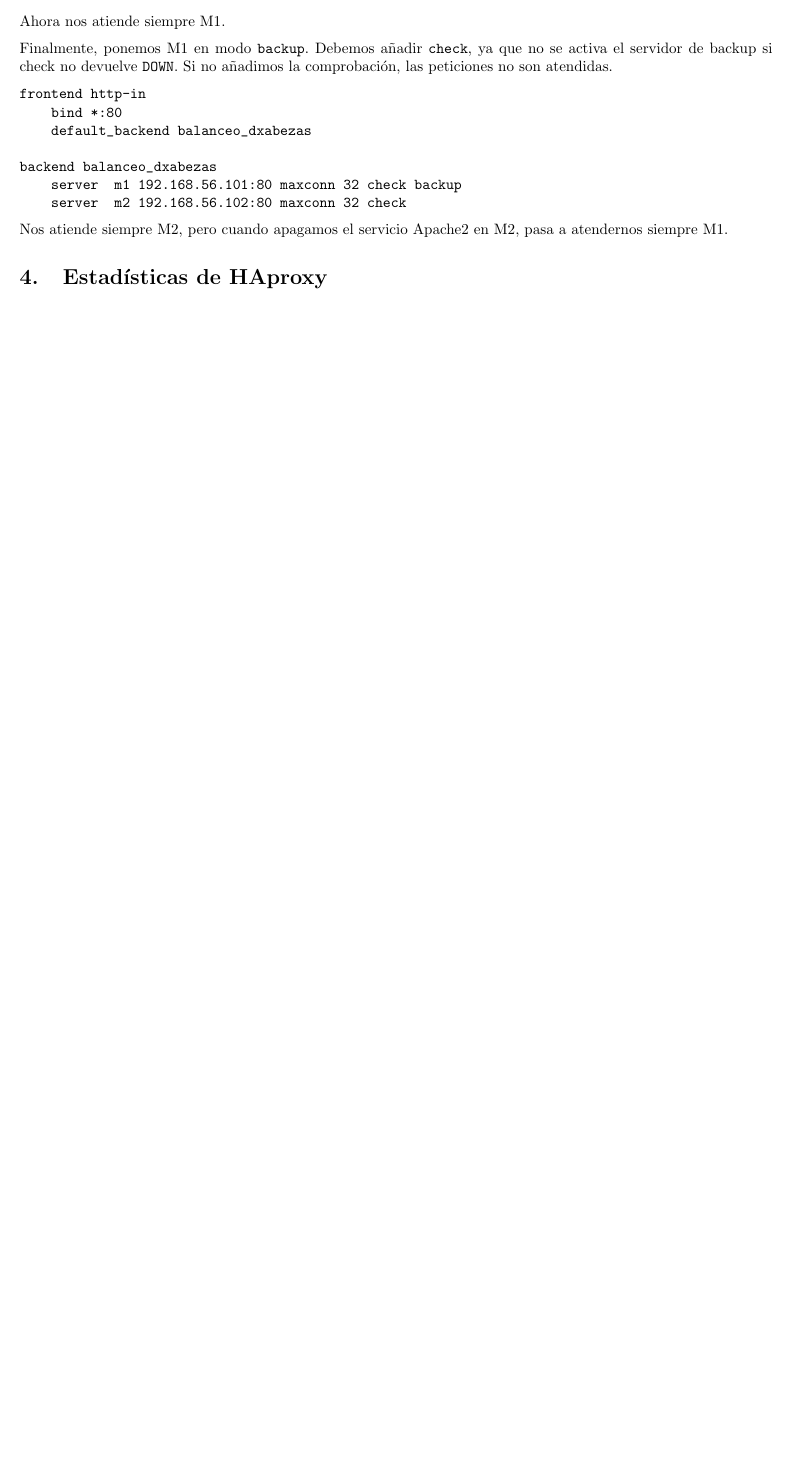
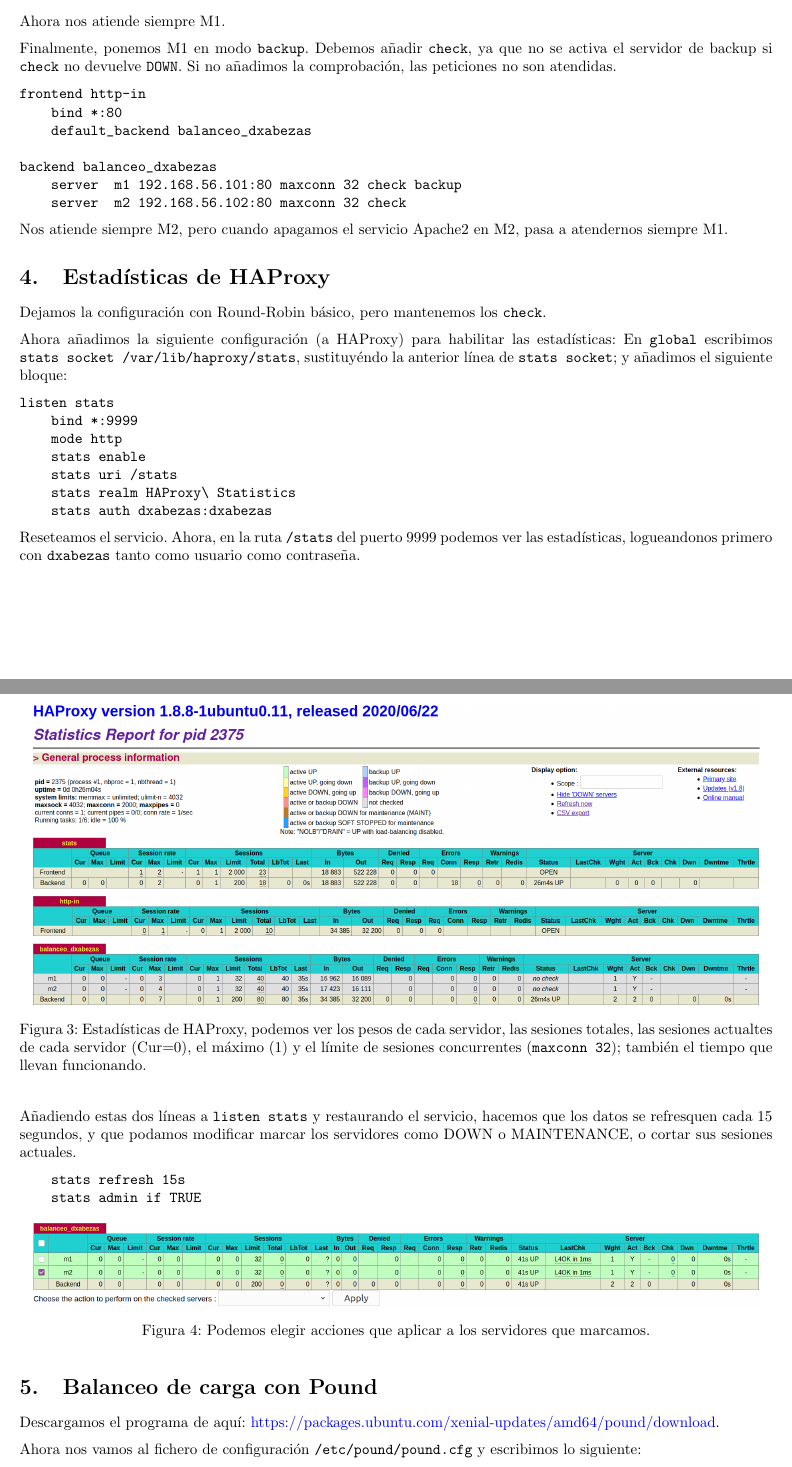
Before and after one commit to dcabezas98/SWAP, a LaTeX document (P3/CabezasBerridoDavidP3.tex): part of page 5 of 5 before the commit and two parts of pages 5 and 6 of 7 after it, the two joined at a grey line, cut so that both start at the same text, the shorter picture padded with empty space. Compiled offline with pdfLaTeX.

Commit message:
P3: stats y pound

```diff
--- a/P3/CabezasBerridoDavidP3.tex
+++ b/P3/CabezasBerridoDavidP3.tex
@@ -255,7 +255,7 @@ backend balanceo_dxabezas
 Ahora nos atiende siempre M1.
 
 Finalmente, ponemos M1 en modo \texttt{backup}. Debemos añadir \texttt{check}, ya que no se activa el servidor de
-backup si check no devuelve \texttt{DOWN}. Si no añadimos la comprobación, las peticiones no son atendidas.
+backup si \texttt{check} no devuelve \texttt{DOWN}. Si no añadimos la comprobación, las peticiones no son atendidas.
 \begin{Verbatim}[tabsize=4]
 frontend http-in
 	bind *:80
@@ -267,5 +267,53 @@ backend balanceo_dxabezas
 \end{Verbatim}
 Nos atiende siempre M2, pero cuando apagamos el servicio Apache2 en M2, pasa a atendernos siempre M1.
 
-\section{Estadísticas de HAproxy}
+\section{Estadísticas de HAProxy}
 
+Dejamos la configuración con Round-Robin básico, pero mantenemos los \texttt{check}.
+
+Ahora añadimos la siguiente configuración (a HAProxy) para habilitar las estadísticas: En \texttt{global} escribimos
+\verb^stats socket /var/lib/haproxy/stats^, sustituyéndo la anterior línea de \texttt{stats socket}; y añadimos el
+siguiente bloque:
+\begin{Verbatim}[tabsize=4]
+listen stats
+	bind *:9999
+	mode http
+	stats enable
+	stats uri /stats
+	stats realm HAProxy\ Statistics
+	stats auth dxabezas:dxabezas
+\end{Verbatim}
+Reseteamos el servicio. Ahora, en la ruta \texttt{/stats} del puerto 9999 podemos ver las estadísticas,
+logueandonos primero con \texttt{dxabezas} tanto como usuario como contraseña.
+
+\begin{figure}[H]
+	\centering
+	\includegraphics[width=170mm]{imgs/stats-dashboard}
+	\caption{Estadísticas de HAProxy, podemos ver los pesos de cada servidor, las sesiones totales,
+		las sesiones actualtes de cada servidor (Cur=0), el máximo (1) y el límite de sesiones
+		 concurrentes (\texttt{maxconn 32}); también el tiempo que llevan funcionando.}
+	\label{fig:stats-dashboard}
+\end{figure}
+
+Añadiendo estas dos líneas a \verb^listen stats^ y restaurando el servicio, hacemos que los datos se refresquen
+cada 15 segundos, y que podamos modificar marcar los servidores como DOWN o MAINTENANCE, o cortar sus sesiones
+actuales.
+\begin{Verbatim}[tabsize=4]
+	stats refresh 15s
+	stats admin if TRUE
+\end{Verbatim}
+
+\begin{figure}[H]
+	\centering
+	\includegraphics[width=170mm]{imgs/stats-admin}
+	\caption{Podemos elegir acciones que aplicar a los servidores que marcamos.}
+	\label{fig:stats-admin}
+\end{figure}
+
+\section{Balanceo de carga con Pound}
+
+Descargamos el programa de aquí:
+\href{https://packages.ubuntu.com/xenial-updates/amd64/pound/download}{https://packages.ubuntu.com/xenial-updates/amd64/pound/download}.
+
+Ahora nos vamos al fichero de configuración \texttt{/etc/pound/pound.cfg} y escribimos lo siguiente:
+\begin{Verbatim}[tabsize=4]
@@ -271,0 +337 @@ Nos atiende siempre M2, pero cuando apagamos el servicio Apache2 en M2, pasa a a
+End
```
Also changed, not shown: P3/CabezasBerridoDavidP3.pdf, P3/imgs/pound-status.png (added), P3/imgs/stats-admin.png (added), P3/imgs/stats-dashboard.png (added), P3/CabezasBerridoDavidP3.tex (62 more changed lines).
